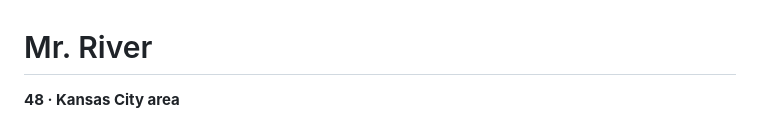
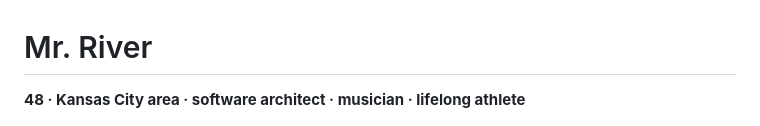
Before and after one commit to decodeman/mr-river, a Markdown page: profile.md, the part around the change. GitHub-like rendering.

Commit message:
Restore full profile identity line

```diff
--- a/profile.md
+++ b/profile.md
@@ -1,6 +1,6 @@
 # Mr. River
 
-**48 · Kansas City area**
+**48 · Kansas City area · software architect · musician · lifelong athlete**
 
 <p align="center"><img src="assets/mr-river-01-kitchen-selfie.jpg" alt="" width="420"></p>
 
```
